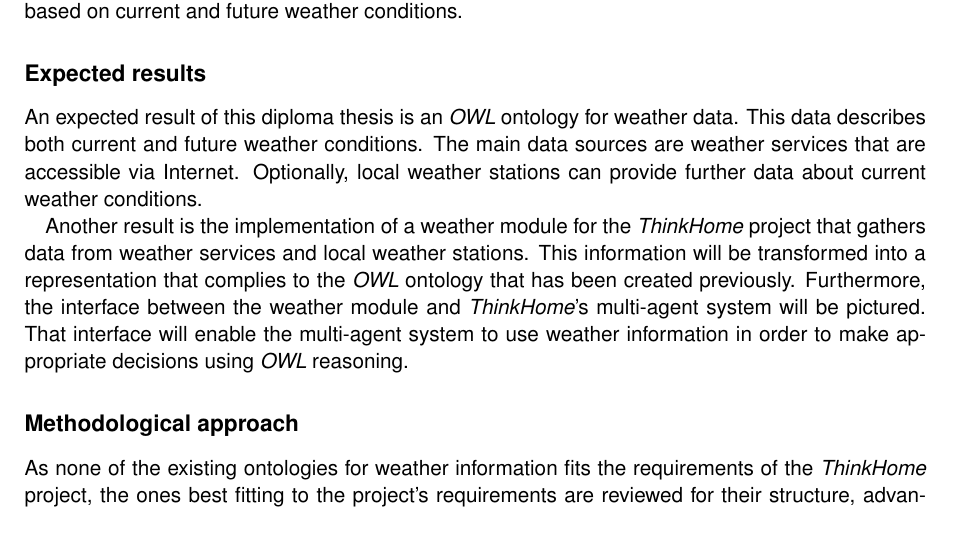
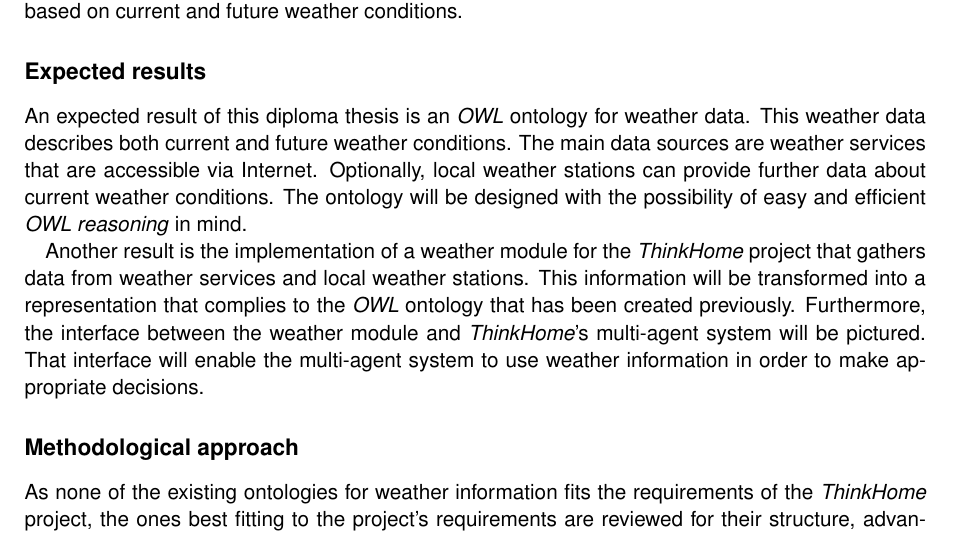
Before and after one commit to paulchen/master-thesis, a LaTeX document (abstract/Abstract.tex): part of page 1 of 2, cut so that both start at the same text. Compiled offline with pdfLaTeX; an older LaTeX class or package is replaced by its successor.

Commit message:
update
git-svn-id: https://svn.rueckgr.at/private/diplomarbeit@1690 95840bc9-f7e0-4b9f-abbd-54bb5795df2f

```diff
--- a/abstract/Abstract.tex
+++ b/abstract/Abstract.tex
@@ -37,13 +37,14 @@ In the context of the \textit{ThinkHome} project, this thesis aims at constructi
 The data described by this ontology will enable the \textit{ThinkHome} system to make decisions based on current and future weather conditions.
 
 \subsection*{Expected results}
-An expected result of this diploma thesis is an \textit{OWL} ontology for weather data. This data describes both current and future weather conditions.
+An expected result of this diploma thesis is an \textit{OWL} ontology for weather data. This weather data describes both current and future weather conditions.
 The main data sources are weather services that are accessible via Internet. Optionally, local weather stations can provide further data about current weather conditions.
+The ontology will be designed with the possibility of easy and efficient \textit{OWL reasoning} in mind.
 
 Another result is the implementation of a weather module for the \textit{ThinkHome} project that gathers data from weather services and local weather stations.
 This information will be transformed into a representation that complies to the \textit{OWL} ontology that has been created previously.
 Furthermore, the interface between the weather module and \textit{ThinkHome}'s multi-agent system will be pictured.
-That interface will enable the multi-agent system to use weather information in order to make appropriate decisions using \textit{OWL} reasoning.
+That interface will enable the multi-agent system to use weather information in order to make appropriate decisions.
 
 \subsection*{Methodological approach}
 As none of the existing ontologies for weather information fits the requirements of the \textit{ThinkHome} project, the ones best fitting to the project's requirements are reviewed for their structure, advantages and disadvantages.
```
